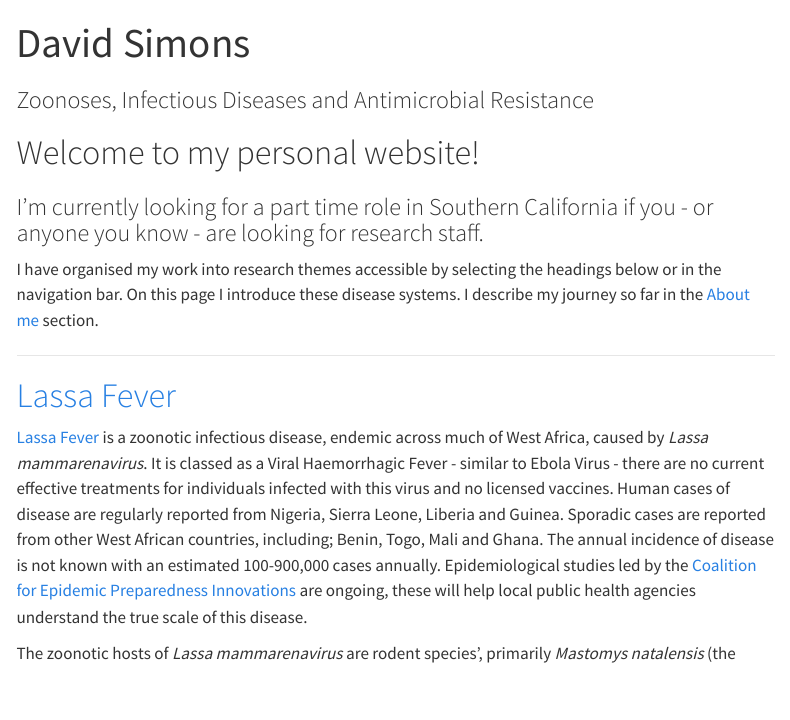
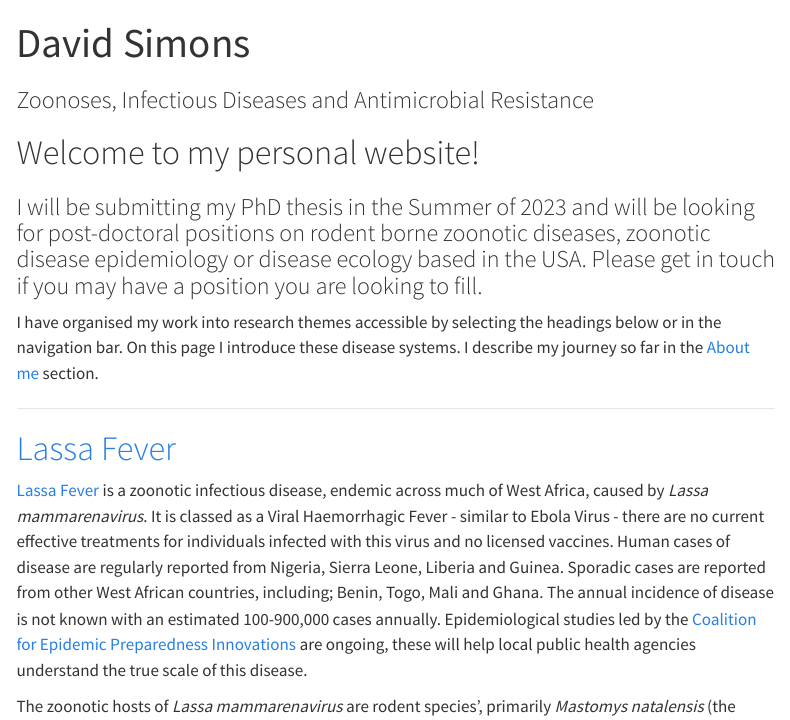
Before and after one commit to DidDrog11/website_quarto, a Quarto document (index.qmd): the page in a window 1100 px wide, from its top. Rendered offline with R 4.5, knitr and Pandoc in place of Quarto, with nearby package versions; some code elsewhere in the file could not run offline; menus at the side of the page are left out.

Commit message:
update landing page

```diff
--- a/index.qmd
+++ b/index.qmd
@@ -7,7 +7,7 @@ toc: true
 
 <h1>Welcome to my personal website!</h1>
 
-<h3>I'm currently looking for a part time role in Southern California if you - or anyone you know - are looking for research staff.</h3>
+<h3>I will be submitting my PhD thesis in the Summer of 2023 and will be looking for post-doctoral positions on rodent borne zoonotic diseases, zoonotic disease epidemiology or disease ecology based in the USA. Please get in touch if you may have a position you are looking to fill.</h3>
 
 I have organised my work into research themes accessible by selecting the headings below or in the navigation bar. On this page I introduce these disease systems. I describe my journey so far in the [About me](about.qmd) section.
 
```
